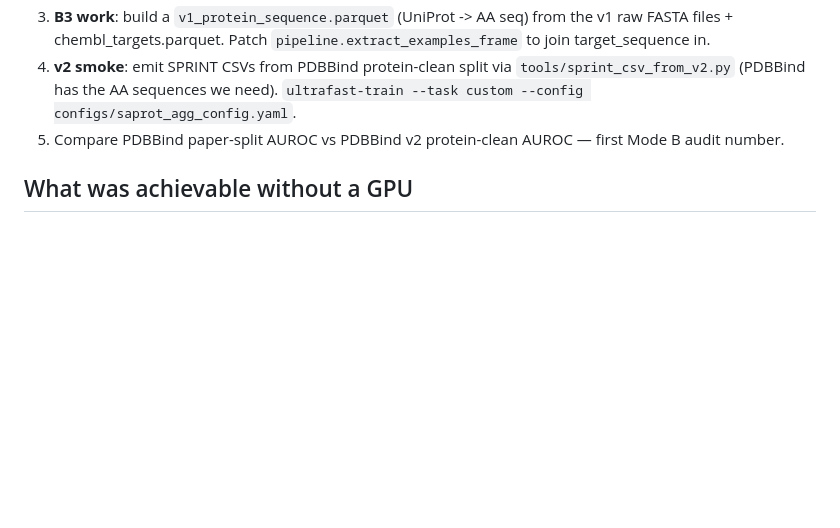
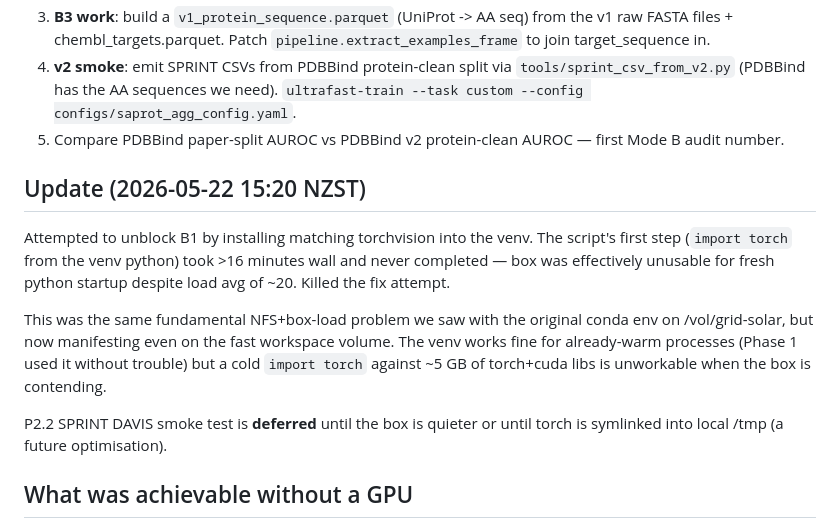
Before and after one commit to kongwoang/VS-LeakKG_v2, a Markdown page: PHASE2_STATUS.md, the part around the change. Rendered like a GitHub page; blank space fills up the shorter version.

Commit message:
docs: update Phase 2 status - cold import torch unworkable today

```diff
--- a/PHASE2_STATUS.md
+++ b/PHASE2_STATUS.md
@@ -88,6 +88,23 @@ structures for each unique UniProt. ~8h GPU·h work for the corpora.
 5. Compare PDBBind paper-split AUROC vs PDBBind v2 protein-clean
    AUROC — first Mode B audit number.
 
+## Update (2026-05-22 15:20 NZST)
+
+Attempted to unblock B1 by installing matching torchvision into the
+venv. The script's first step (`import torch` from the venv python)
+took >16 minutes wall and never completed — box was effectively
+unusable for fresh python startup despite load avg of ~20. Killed the
+fix attempt.
+
+This was the same fundamental NFS+box-load problem we saw with the
+original conda env on /vol/grid-solar, but now manifesting even on the
+fast workspace volume. The venv works fine for already-warm processes
+(Phase 1 used it without trouble) but a cold `import torch` against
+~5 GB of torch+cuda libs is unworkable when the box is contending.
+
+P2.2 SPRINT DAVIS smoke test is **deferred** until the box is quieter
+or until torch is symlinked into local /tmp (a future optimisation).
+
 ## What was achievable without a GPU
 
 We did get the codebase + data pipeline + Phase 1 to completion. The
```
